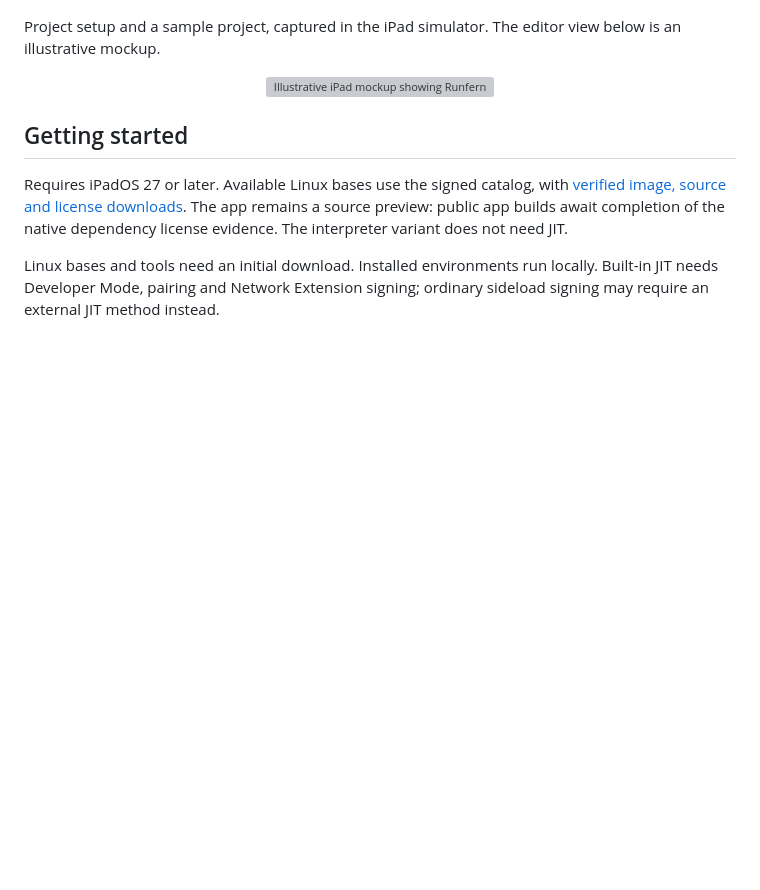
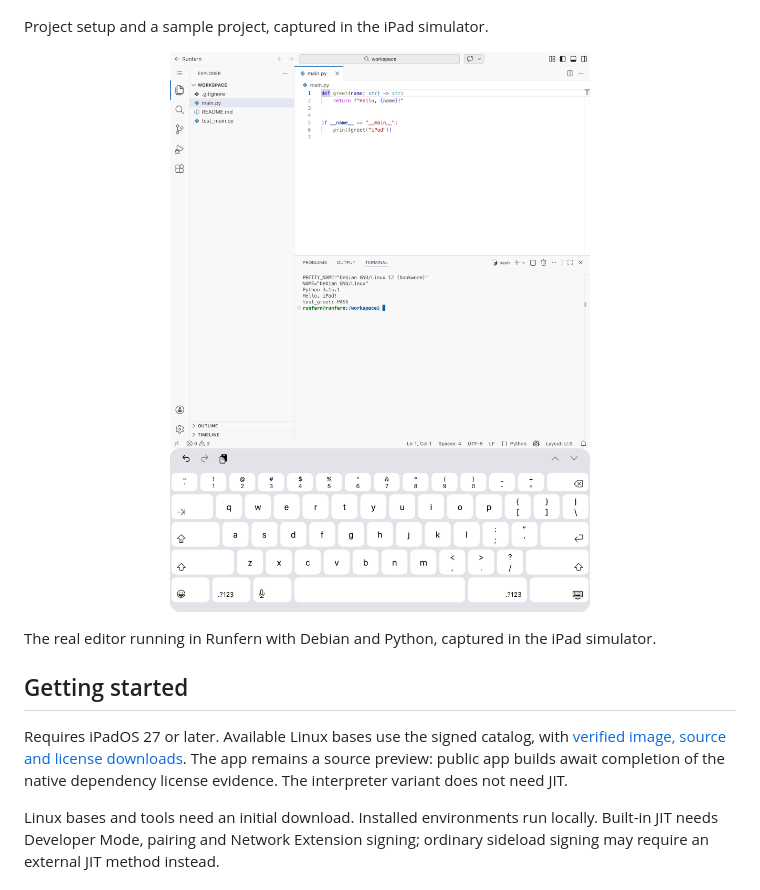
Before and after one commit to morzan1001/Runfern, a Markdown page: README.md, the part around the change. Drawn GitHub-style; pictures changed too: Design/Screenshots/editor.png (added); blank space fills up the shorter version; grey boxes are pictures that could not be loaded.

Commit message:
Replace editor illustration with a real Runfern screenshot
Capture OpenVSCode Server with Debian and Python in the iPad simulator, and remove the illustrated editor.

```diff
--- a/README.md
+++ b/README.md
@@ -9,12 +9,13 @@ extensions per project, or reuse a preset.
   <img src="Design/Screenshots/project.png" width="49%" alt="A sample project's Linux environment and installed tools">
 </p>
 
-Project setup and a sample project, captured in the iPad simulator. The editor view below is an
-illustrative mockup.
+Project setup and a sample project, captured in the iPad simulator.
 
 <p align="center">
-  <img src="Design/Screenshots/editor-ipad.svg" width="90%" alt="Illustrative iPad mockup showing Runfern with its VS Code-based editor">
+  <img src="Design/Screenshots/editor.png" width="70%" alt="Runfern running OpenVSCode Server with Python code and a Debian terminal in the iPad simulator">
 </p>
+
+The real editor running in Runfern with Debian and Python, captured in the iPad simulator.
 
 ## Getting started
 
```
Also changed, not shown: 1 other file.
